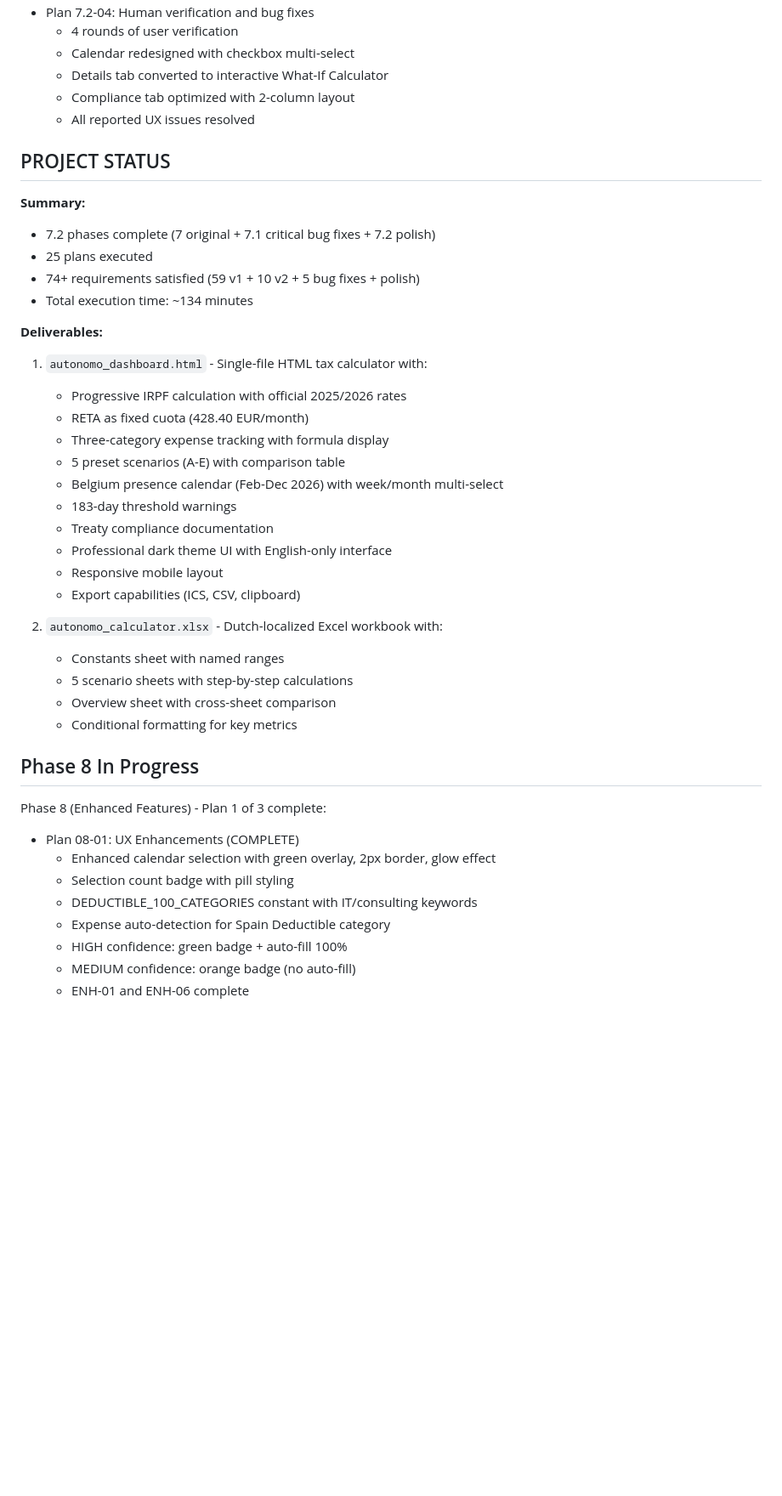
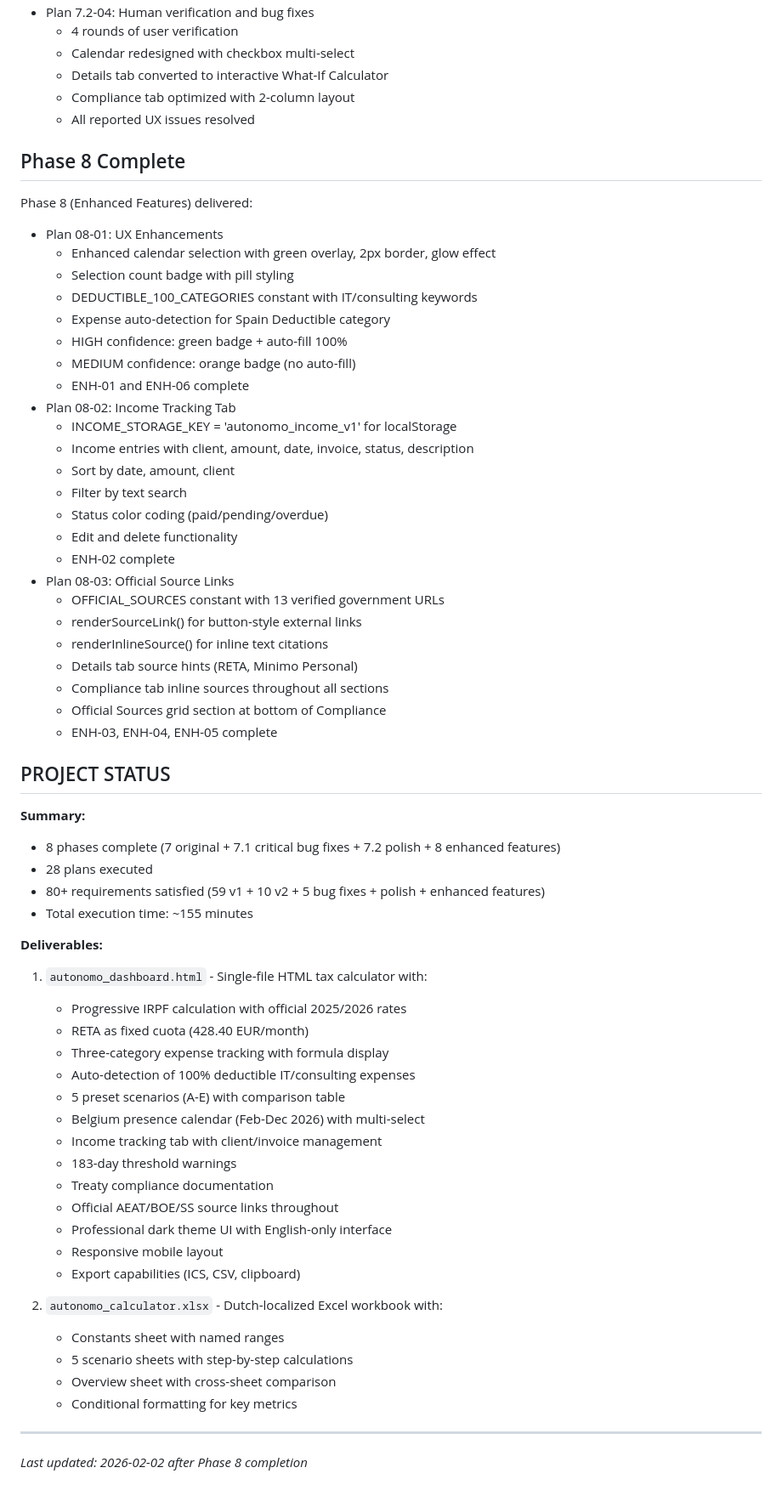
Before and after one commit to christophercardoen/spanish-autonomo-tax-calculator, a Markdown page: .planning/STATE.md, the part around one of its changes. Shown at 85% size. Rendered like a GitHub page; blank space fills up the shorter version.

```diff
--- a/.planning/STATE.md
+++ b/.planning/STATE.md
@@ -382,23 +388,54 @@ Phase 7.2 (UI/UX Polish) delivered:
   - Compliance tab optimized with 2-column layout
   - All reported UX issues resolved
 
+## Phase 8 Complete
+
+Phase 8 (Enhanced Features) delivered:
+- Plan 08-01: UX Enhancements
+  - Enhanced calendar selection with green overlay, 2px border, glow effect
+  - Selection count badge with pill styling
+  - DEDUCTIBLE_100_CATEGORIES constant with IT/consulting keywords
+  - Expense auto-detection for Spain Deductible category
+  - HIGH confidence: green badge + auto-fill 100%
+  - MEDIUM confidence: orange badge (no auto-fill)
+  - ENH-01 and ENH-06 complete
+- Plan 08-02: Income Tracking Tab
+  - INCOME_STORAGE_KEY = 'autonomo_income_v1' for localStorage
+  - Income entries with client, amount, date, invoice, status, description
+  - Sort by date, amount, client
+  - Filter by text search
+  - Status color coding (paid/pending/overdue)
+  - Edit and delete functionality
+  - ENH-02 complete
+- Plan 08-03: Official Source Links
+  - OFFICIAL_SOURCES constant with 13 verified government URLs
+  - renderSourceLink() for button-style external links
+  - renderInlineSource() for inline text citations
+  - Details tab source hints (RETA, Minimo Personal)
+  - Compliance tab inline sources throughout all sections
+  - Official Sources grid section at bottom of Compliance
+  - ENH-03, ENH-04, ENH-05 complete
+
 ## PROJECT STATUS
 
 **Summary:**
-- 7.2 phases complete (7 original + 7.1 critical bug fixes + 7.2 polish)
-- 25 plans executed
-- 74+ requirements satisfied (59 v1 + 10 v2 + 5 bug fixes + polish)
-- Total execution time: ~134 minutes
+- 8 phases complete (7 original + 7.1 critical bug fixes + 7.2 polish + 8 enhanced features)
+- 28 plans executed
+- 80+ requirements satisfied (59 v1 + 10 v2 + 5 bug fixes + polish + enhanced features)
+- Total execution time: ~155 minutes
 
 **Deliverables:**
 1. `autonomo_dashboard.html` - Single-file HTML tax calculator with:
    - Progressive IRPF calculation with official 2025/2026 rates
    - RETA as fixed cuota (428.40 EUR/month)
    - Three-category expense tracking with formula display
+   - Auto-detection of 100% deductible IT/consulting expenses
    - 5 preset scenarios (A-E) with comparison table
-   - Belgium presence calendar (Feb-Dec 2026) with week/month multi-select
+   - Belgium presence calendar (Feb-Dec 2026) with multi-select
+   - Income tracking tab with client/invoice management
    - 183-day threshold warnings
    - Treaty compliance documentation
+   - Official AEAT/BOE/SS source links throughout
    - Professional dark theme UI with English-only interface
    - Responsive mobile layout
    - Export capabilities (ICS, CSV, clipboard)
@@ -409,14 +446,5 @@ Phase 7.2 (UI/UX Polish) delivered:
    - Overview sheet with cross-sheet comparison
    - Conditional formatting for key metrics
 
-## Phase 8 In Progress
-
-Phase 8 (Enhanced Features) - Plan 1 of 3 complete:
-- Plan 08-01: UX Enhancements (COMPLETE)
-  - Enhanced calendar selection with green overlay, 2px border, glow effect
-  - Selection count badge with pill styling
-  - DEDUCTIBLE_100_CATEGORIES constant with IT/consulting keywords
-  - Expense auto-detection for Spain Deductible category
-  - HIGH confidence: green badge + auto-fill 100%
-  - MEDIUM confidence: orange badge (no auto-fill)
-  - ENH-01 and ENH-06 complete
+---
+*Last updated: 2026-02-02 after Phase 8 completion*
```
Also changed, not shown: other parts of .planning/STATE.md (+26 -20 lines), 1 other file.
